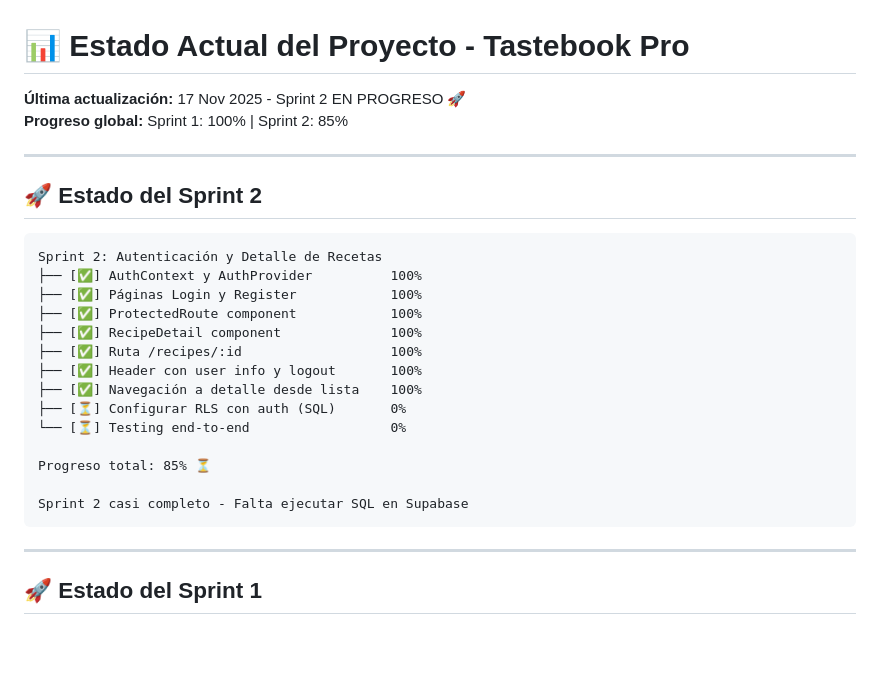
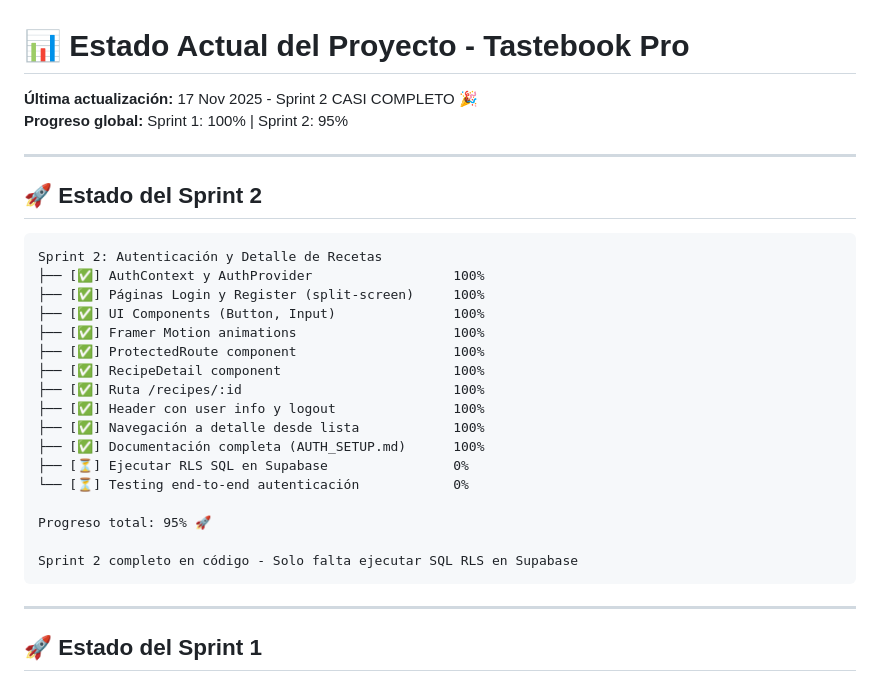
Before and after one commit to amolrod/tastebook-pro, a Markdown page: STATUS.md, the part around the change. Drawn GitHub-style; blank space fills up the shorter version.

````diff
--- a/STATUS.md
+++ b/STATUS.md
@@ -1,7 +1,7 @@
 # 📊 Estado Actual del Proyecto - Tastebook Pro
 
-**Última actualización:** 17 Nov 2025 - Sprint 2 EN PROGRESO 🚀
-**Progreso global:** Sprint 1: 100% | Sprint 2: 85%
+**Última actualización:** 17 Nov 2025 - Sprint 2 CASI COMPLETO 🎉
+**Progreso global:** Sprint 1: 100% | Sprint 2: 95%
 
 ---
 
@@ -9,19 +9,22 @@
 
 ```
 Sprint 2: Autenticación y Detalle de Recetas
-├── [✅] AuthContext y AuthProvider          100%
-├── [✅] Páginas Login y Register            100%
-├── [✅] ProtectedRoute component            100%
-├── [✅] RecipeDetail component              100%
-├── [✅] Ruta /recipes/:id                   100%
-├── [✅] Header con user info y logout       100%
-├── [✅] Navegación a detalle desde lista    100%
-├── [⏳] Configurar RLS con auth (SQL)       0%
-└── [⏳] Testing end-to-end                  0%
+├── [✅] AuthContext y AuthProvider                  100%
+├── [✅] Páginas Login y Register (split-screen)     100%
+├── [✅] UI Components (Button, Input)               100%
+├── [✅] Framer Motion animations                    100%
+├── [✅] ProtectedRoute component                    100%
+├── [✅] RecipeDetail component                      100%
+├── [✅] Ruta /recipes/:id                           100%
+├── [✅] Header con user info y logout               100%
+├── [✅] Navegación a detalle desde lista            100%
+├── [✅] Documentación completa (AUTH_SETUP.md)      100%
+├── [⏳] Ejecutar RLS SQL en Supabase                0%
+└── [⏳] Testing end-to-end autenticación            0%
 
-Progreso total: 85% ⏳
+Progreso total: 95% 🚀
 
-Sprint 2 casi completo - Falta ejecutar SQL en Supabase
+Sprint 2 completo en código - Solo falta ejecutar SQL RLS en Supabase
 ```
 
 ---
````
Also changed, not shown: docs/SUPABASE_RLS_SETUP_GUIDE.md (added, +222 -0 lines).
